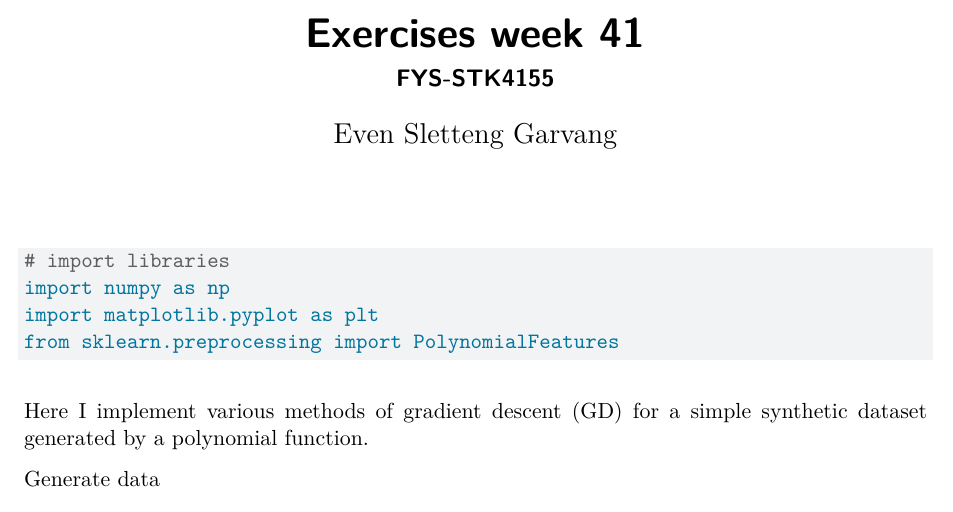
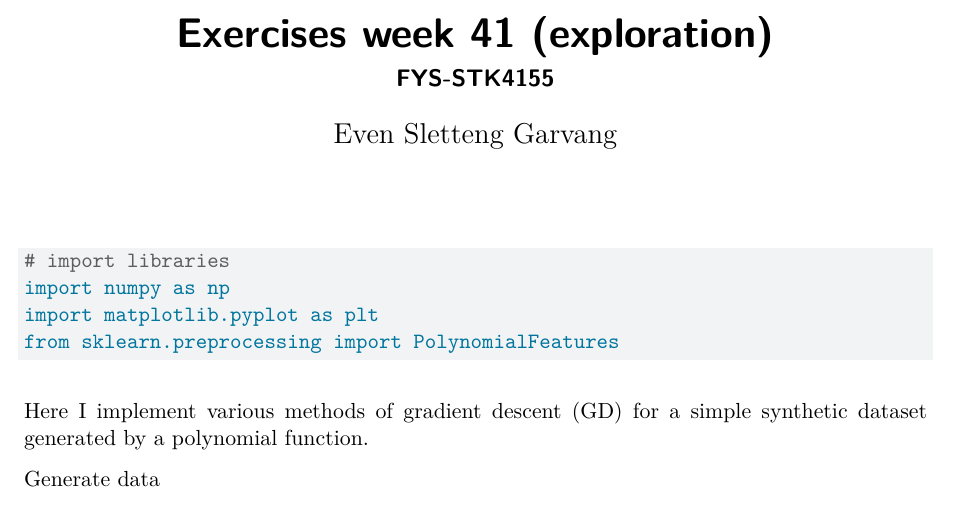
Before and after one commit to evengar/fys-stk4155, a Quarto document (Project2/w41-exercise.qmd): part of page 1 of 12, cut so that both start at the same text. Rendered offline with R 4.5, knitr and Pandoc in place of Quarto, then LaTeX, with nearby package versions.

Commit message:
downgraded to exploration document

```diff
--- a/Project2/w41-exercise.qmd
+++ b/Project2/w41-exercise.qmd
@@ -1,5 +1,5 @@
 ---
-title: Exercises week 41
+title: Exercises week 41 (exploration)
 subtitle: FYS-STK4155
 author: Even Sletteng Garvang
 format: pdf
```
